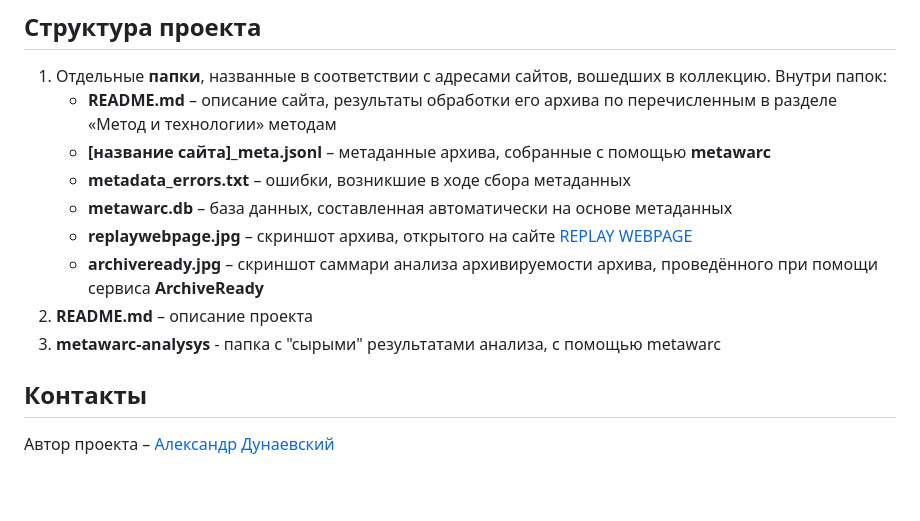
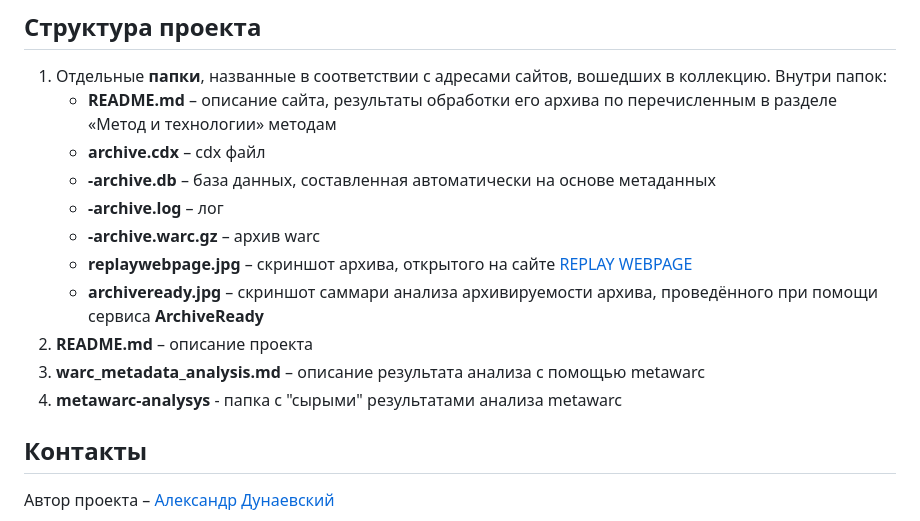
Before and after one commit to GlidingRaven/archives-hse-course, a Markdown page: README.md, the part around the change printed below. Rendered like a GitHub page; blank space fills up the shorter version.

```diff
--- a/README.md
+++ b/README.md
@@ -25,13 +25,15 @@
 
 1. Отдельные **папки**, названные в соответствии с адресами сайтов, вошедших в коллекцию. Внутри папок:
 	- **README.md** – описание сайта, результаты обработки его архива по перечисленным в разделе «Метод и технологии» методам
-	- **[название сайта]_meta.jsonl** – метаданные архива, собранные с помощью **metawarc**
-	- **metadata_errors.txt** – ошибки, возникшие в ходе сбора метаданных
-	- **metawarc.db** – база данных, составленная автоматически на основе метаданных
+	- **archive.cdx** – cdx файл
+	- **-archive.db** – база данных, составленная автоматически на основе метаданных
+	- **-archive.log** – лог
+	- **-archive.warc.gz** – архив warc
  	- **replaywebpage.jpg** – скриншот архива, открытого на сайте [REPLAY WEBPAGE](https://replayweb.page/)
   	- **archiveready.jpg** – скриншот саммари анализа архивируемости архива, проведённого при помощи сервиса **ArchiveReady**
 2. **README.md** – описание проекта
-3. **metawarc-analysys** - папка с "сырыми" результатами анализа, с помощью metawarc
+3. **warc_metadata_analysis.md** – описание результата анализа с помощью metawarc
+4. **metawarc-analysys** - папка с "сырыми" результатами анализа metawarc
 
 ## Контакты
 
```
Also changed, not shown: other parts of README.md (+1 -1 lines).
